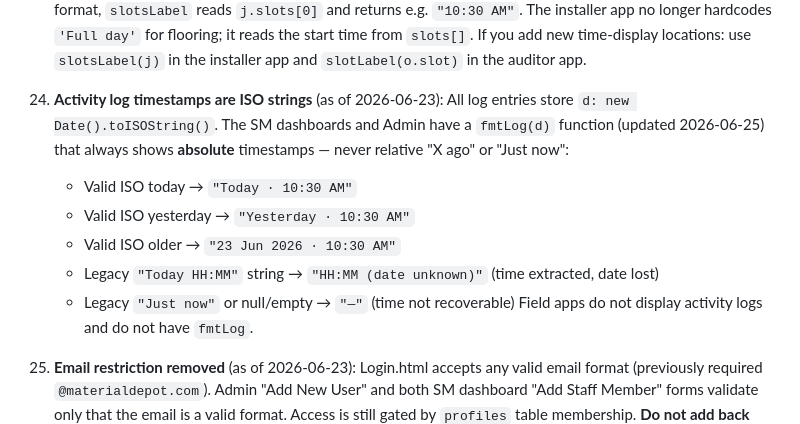
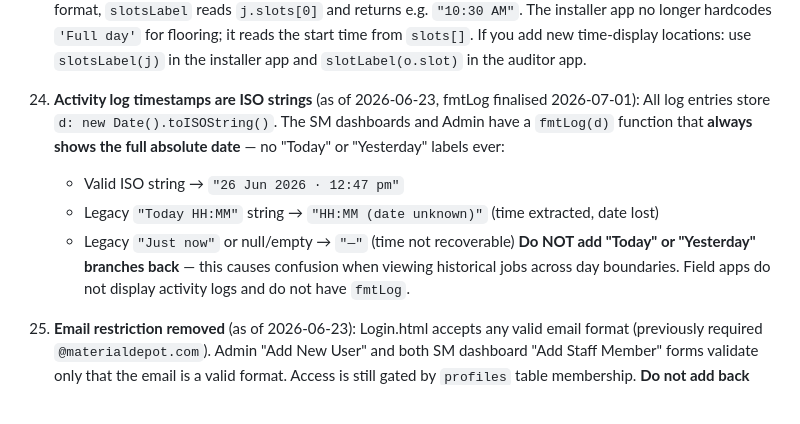
Before and after one commit to daaku-daddy/material-depot-site, a Markdown page: CLAUDE.md, the part around the change. Rendered like a GitHub page; blank space fills up the shorter version.

Commit message:
docs: update fmtLog note — no Today/Yesterday, always absolute date

```diff
--- a/CLAUDE.md
+++ b/CLAUDE.md
@@ -371,12 +371,11 @@ SM schedule calendar: `.calschedwrap`, `.caldays`, `.daycol`, `.daycol.sel`, `.d
 
 23. **Field app slot labels are dynamic, not hardcoded**: Both field apps build `SLOTS` at startup by reading from the SM dashboard's localStorage keys. Do NOT revert to a static `const SLOTS = {...}` object. The installer app uses `slotsLabel(j)` (not `slotLabel(j.slot)`) everywhere time is displayed — with the new HH:MM format, `slotsLabel` reads `j.slots[0]` and returns e.g. `"10:30 AM"`. The installer app no longer hardcodes `'Full day'` for flooring; it reads the start time from `slots[]`. If you add new time-display locations: use `slotsLabel(j)` in the installer app and `slotLabel(o.slot)` in the auditor app.
 
-25. **Activity log timestamps are ISO strings** (as of 2026-06-23): All log entries store `d: new Date().toISOString()`. The SM dashboards and Admin have a `fmtLog(d)` function (updated 2026-06-25) that always shows **absolute** timestamps — never relative "X ago" or "Just now":
-    - Valid ISO today → `"Today · 10:30 AM"`
-    - Valid ISO yesterday → `"Yesterday · 10:30 AM"`
-    - Valid ISO older → `"23 Jun 2026 · 10:30 AM"`
+25. **Activity log timestamps are ISO strings** (as of 2026-06-23, fmtLog finalised 2026-07-01): All log entries store `d: new Date().toISOString()`. The SM dashboards and Admin have a `fmtLog(d)` function that **always shows the full absolute date** — no "Today" or "Yesterday" labels ever:
+    - Valid ISO string → `"26 Jun 2026 · 12:47 pm"`
     - Legacy `"Today HH:MM"` string → `"HH:MM (date unknown)"` (time extracted, date lost)
     - Legacy `"Just now"` or null/empty → `"—"` (time not recoverable)
+    **Do NOT add "Today" or "Yesterday" branches back** — this causes confusion when viewing historical jobs across day boundaries.
     Field apps do not display activity logs and do not have `fmtLog`.
 
 26. **Email restriction removed** (as of 2026-06-23): Login.html accepts any valid email format (previously required `@materialdepot.com`). Admin "Add New User" and both SM dashboard "Add Staff Member" forms validate only that the email is a valid format. Access is still gated by `profiles` table membership. **Do not add back any domain restriction.**
```
